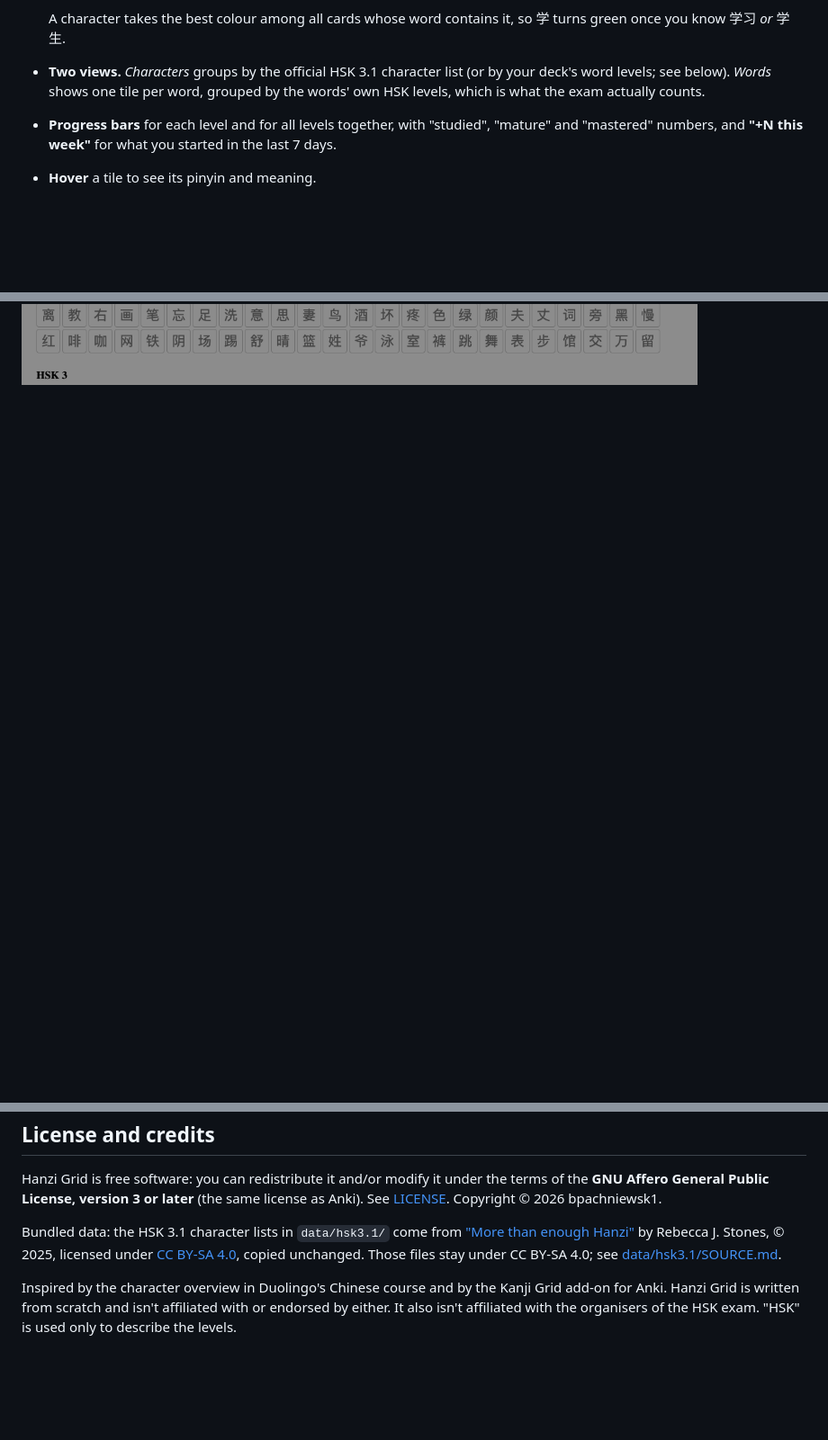
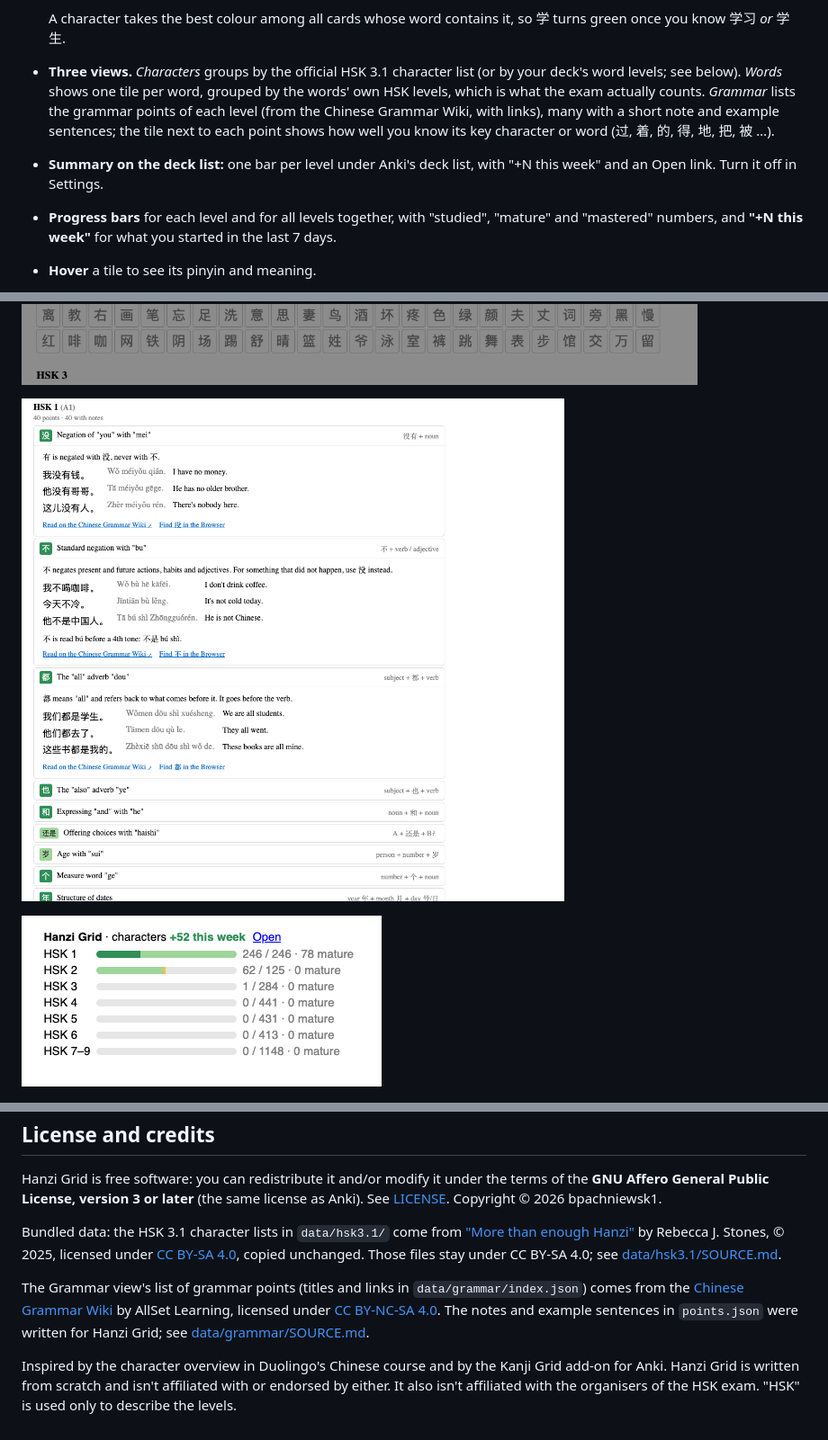
Before and after one commit to bpachniewsk1/anki-hanzi-grid, a Markdown page: README.md, 3 parts joined by grey strips. Shown at 90% size. GitHub-like rendering; pictures changed too: screenshots/deck-list.png (added), screenshots/grammar.png (added); blank space fills up the shorter version.

```diff
--- a/README.md
+++ b/README.md
@@ -27,10 +27,15 @@ it, with a progress bar for each level.
 
   A character takes the best colour among all cards whose word contains it,
   so 学 turns green once you know 学习 *or* 学生.
-- **Two views.** *Characters* groups by the official HSK 3.1 character
+- **Three views.** *Characters* groups by the official HSK 3.1 character
   list (or by your deck's word levels; see below). *Words* shows one tile
   per word, grouped by the words' own HSK levels, which is what the exam
-  actually counts.
+  actually counts. *Grammar* lists the grammar points of each level (from
+  the Chinese Grammar Wiki, with links), many with a short note and
+  example sentences; the tile next to each point shows how well you know
+  its key character or word (过, 着, 的, 得, 地, 把, 被 …).
+- **Summary on the deck list:** one bar per level under Anki's deck list,
+  with "+N this week" and an Open link. Turn it off in Settings.
 - **Progress bars** for each level and for all levels together, with
   "studied", "mature" and "mastered" numbers, and **"+N this week"** for
   what you started in the last 7 days.
@@ -53,6 +58,10 @@ it, with a progress bar for each level.
 ![Words view: one tile per word, grouped by HSK level](screenshots/words.png)
 
 ![Character page for 学: its 52 words by level](screenshots/character.png)
+
+![Grammar view: HSK 1 points with notes and examples](screenshots/grammar.png)
+
+![Summary on the deck list](screenshots/deck-list.png)
 
 ![Hovering 几 shows jǐ, how much/many?](screenshots/hover.png)
 
@@ -251,6 +267,14 @@ Stones, © 2025, licensed under
 unchanged. Those files stay under CC BY-SA 4.0; see
 [data/hsk3.1/SOURCE.md](data/hsk3.1/SOURCE.md).
 
+The Grammar view's list of grammar points (titles and links in
+`data/grammar/index.json`) comes from the
+[Chinese Grammar Wiki](https://resources.allsetlearning.com/chinese/grammar/)
+by AllSet Learning, licensed under
+[CC BY-NC-SA 4.0](https://creativecommons.org/licenses/by-nc-sa/4.0/). The
+notes and example sentences in `points.json` were written for Hanzi Grid;
+see [data/grammar/SOURCE.md](data/grammar/SOURCE.md).
+
 Inspired by the character overview in Duolingo's Chinese course and by the
 Kanji Grid add-on for Anki. Hanzi Grid is written from scratch and isn't
 affiliated with or endorsed by either. It also isn't affiliated with the
```
Also changed, not shown: other parts of README.md (+7 -0 lines), CHANGELOG.md (+13 -0 lines), config.md (+1 -0 lines), data/grammar/SOURCE.md (added, +26 -0 lines), 10 other files.
